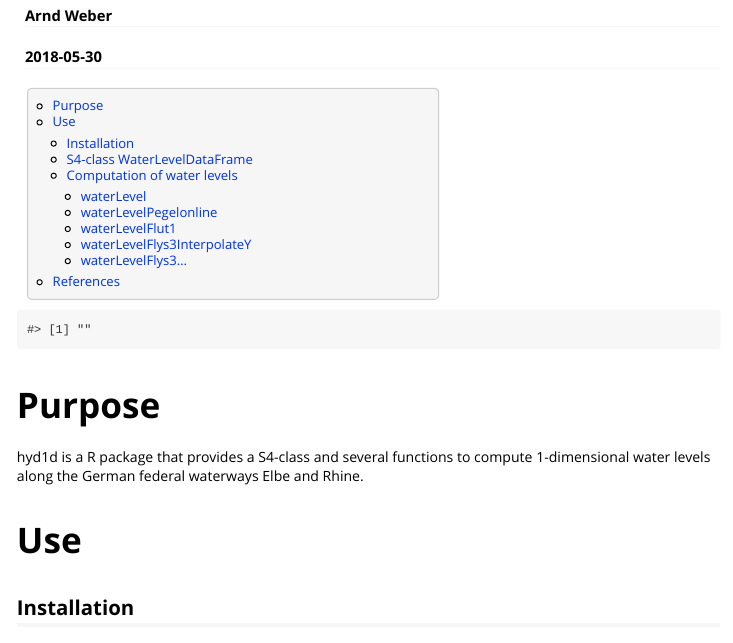
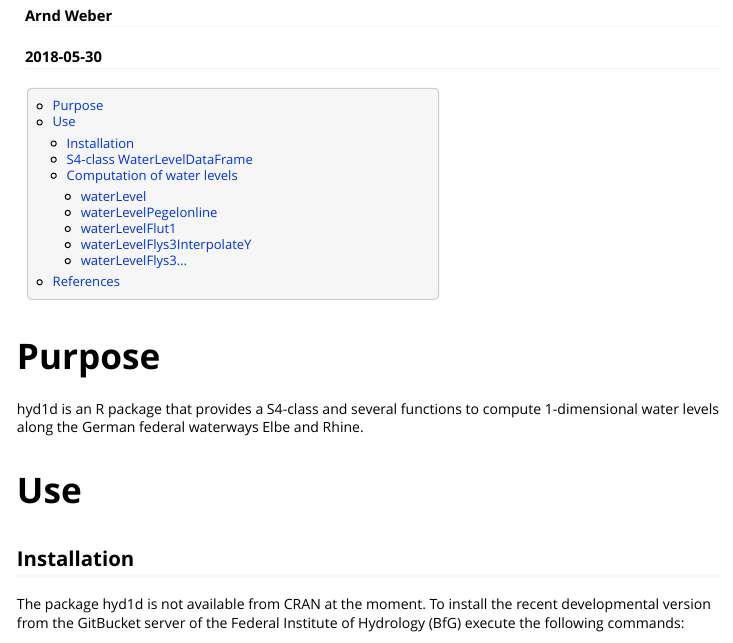
Before and after one commit to bafg-bund/hyd1d, an R Markdown document (vignettes/hyd1d.Rmd): the page in a window 1100 px wide, from 70 px down. Rendered offline with R 4.5, knitr and Pandoc, with nearby package versions; some code elsewhere in the file could not run offline; a font, LaTeX package, included part or bibliography that could not be used is replaced or left out.

Commit message:
remove message output of Sys.setlocale(), fix typo

````diff
--- a/vignettes/hyd1d.Rmd
+++ b/vignettes/hyd1d.Rmd
@@ -43,7 +43,7 @@ $(document).ready(function() {
 
 <!-- numbering for figures and tables-->
 
-```{r captions, echo = FALSE, error = FALSE, warning = FALSE, message = FALSE}
+```{r captions, echo = FALSE, error = FALSE, warning = FALSE, message = FALSE, include = FALSE}
 # standard library path for the installed local packages
 R_version <- paste(sep = ".", R.Version()$major, R.Version()$minor)
 lib <- paste0("~/R/", R_version, "/")
@@ -83,7 +83,7 @@ capFig <- function(x){
 
 # Purpose
 
-hyd1d is a R package that provides a S4-class and several functions to compute
+hyd1d is an R package that provides a S4-class and several functions to compute
 1-dimensional water levels along the German federal waterways Elbe and Rhine.
 
 <BR>
````
